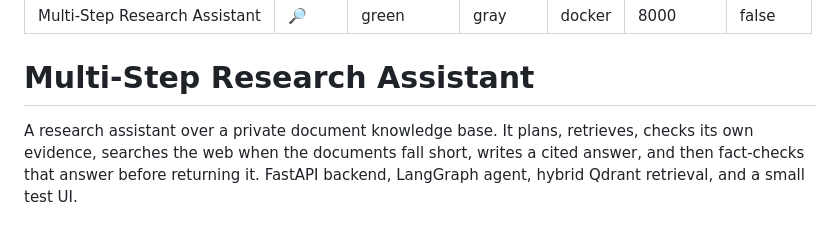
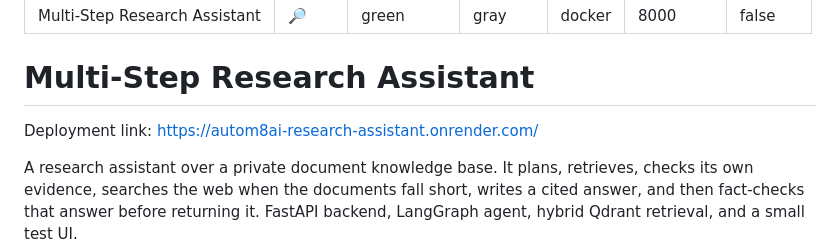
Before and after one commit to PrakharSaxena144/autom8ai-research-assistant, a Markdown page: README.md, the part around the change. Rendered like a GitHub page; blank space fills up the shorter version.

Commit message:
Added deployment link

```diff
--- a/README.md
+++ b/README.md
@@ -9,6 +9,8 @@ pinned: false
 ---
 
 # Multi-Step Research Assistant
+
+Deployment link: https://autom8ai-research-assistant.onrender.com/
 
 A research assistant over a private document knowledge base. It plans, retrieves, checks its own
 evidence, searches the web when the documents fall short, writes a cited answer, and then fact-checks
```
